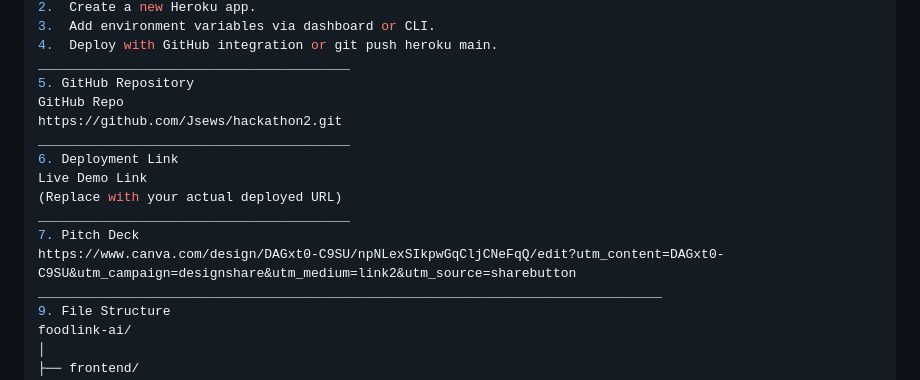
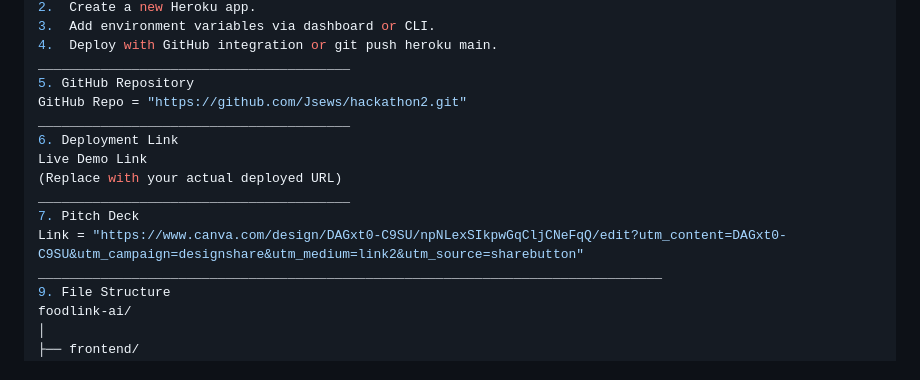
Before and after one commit to Jsews/hackathon2, a Markdown page: README.md, the part around the change. Rendered like a GitHub page.

```diff
--- a/README.md
+++ b/README.md
@@ -72,15 +72,14 @@ Option 2: Heroku (for backend)
 4.	Deploy with GitHub integration or git push heroku main.
 ________________________________________
 5. GitHub Repository
-GitHub Repo
-https://github.com/Jsews/hackathon2.git
+GitHub Repo = "https://github.com/Jsews/hackathon2.git"
 ________________________________________
 6. Deployment Link
 Live Demo Link
 (Replace with your actual deployed URL)
 ________________________________________
 7. Pitch Deck
-https://www.canva.com/design/DAGxt0-C9SU/npNLexSIkpwGqCljCNeFqQ/edit?utm_content=DAGxt0-C9SU&utm_campaign=designshare&utm_medium=link2&utm_source=sharebutton
+Link = "https://www.canva.com/design/DAGxt0-C9SU/npNLexSIkpwGqCljCNeFqQ/edit?utm_content=DAGxt0-C9SU&utm_campaign=designshare&utm_medium=link2&utm_source=sharebutton"
 ________________________________________________________________________________
 9. File Structure
 foodlink-ai/
```
